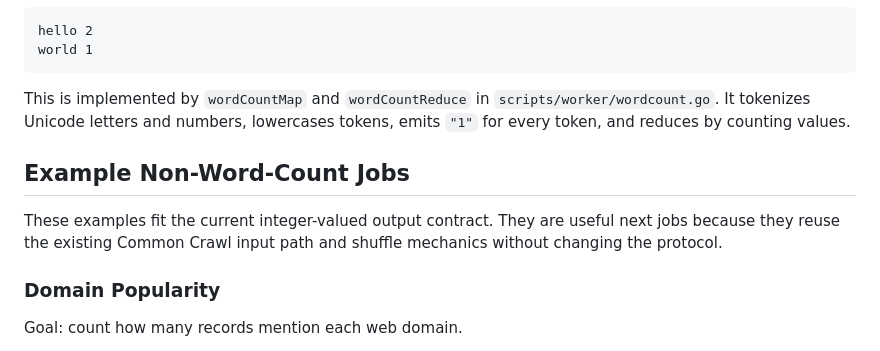
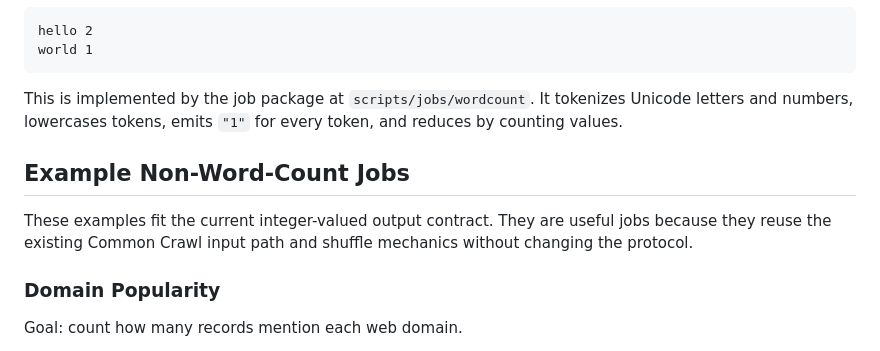
Before and after one commit to danielefam/slr_map_reduce, a Markdown page: docs/JOBS.md, the part around one of its changes. GitHub-like rendering.

````diff
--- a/docs/JOBS.md
+++ b/docs/JOBS.md
@@ -58,14 +59,14 @@ hello 2
 world 1
 ```
 
-This is implemented by `wordCountMap` and `wordCountReduce` in
-`scripts/worker/wordcount.go`. It tokenizes Unicode letters and numbers,
-lowercases tokens, emits `"1"` for every token, and reduces by counting values.
+This is implemented by the job package at `scripts/jobs/wordcount`. It
+tokenizes Unicode letters and numbers, lowercases tokens, emits `"1"` for
+every token, and reduces by counting values.
 
 ## Example Non-Word-Count Jobs
 
 These examples fit the current integer-valued output contract. They are useful
-next jobs because they reuse the existing Common Crawl input path and shuffle
+jobs because they reuse the existing Common Crawl input path and shuffle
 mechanics without changing the protocol.
 
 ### Domain Popularity
````
Also changed, not shown: other parts of docs/JOBS.md (+17 -28 lines), README.md (+7 -4 lines).
